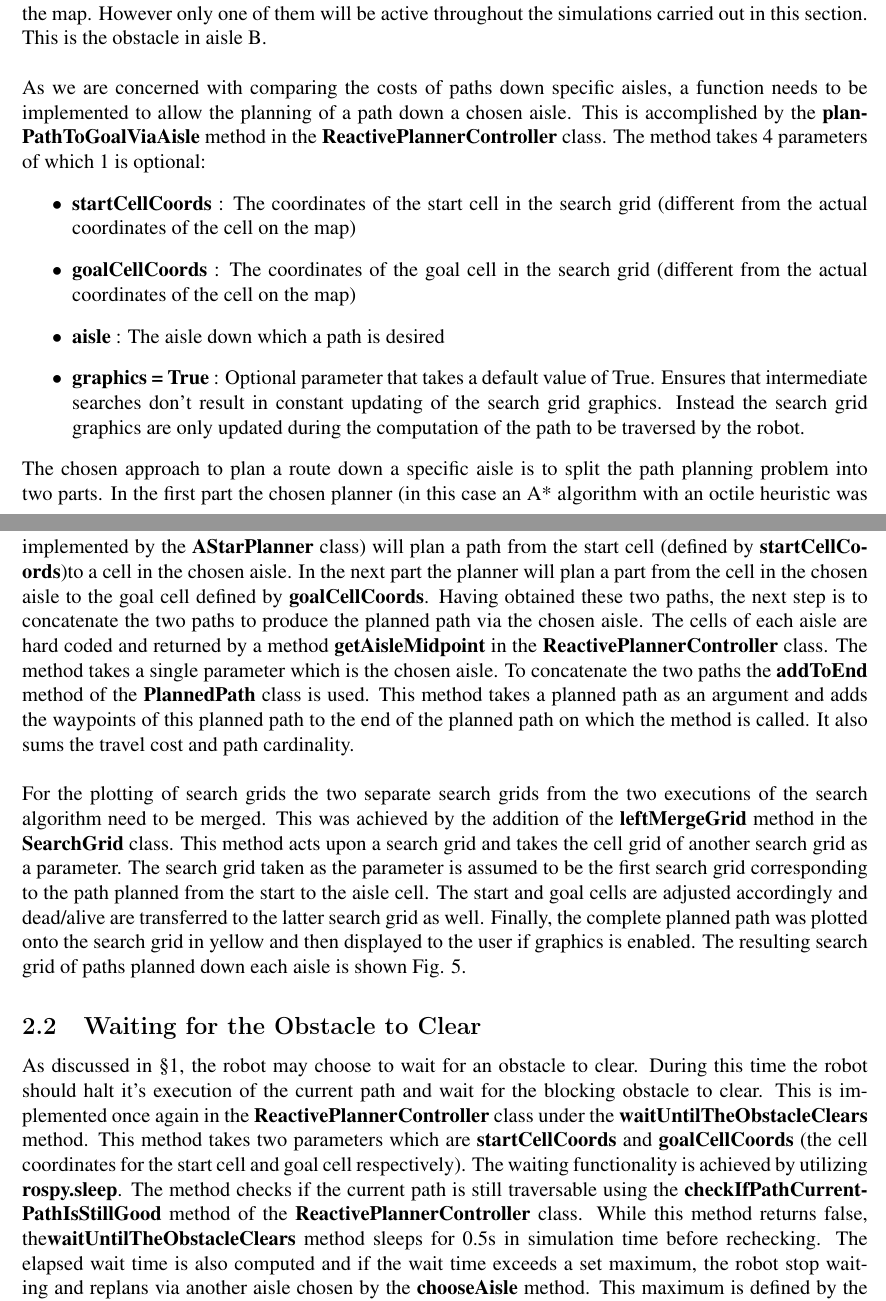
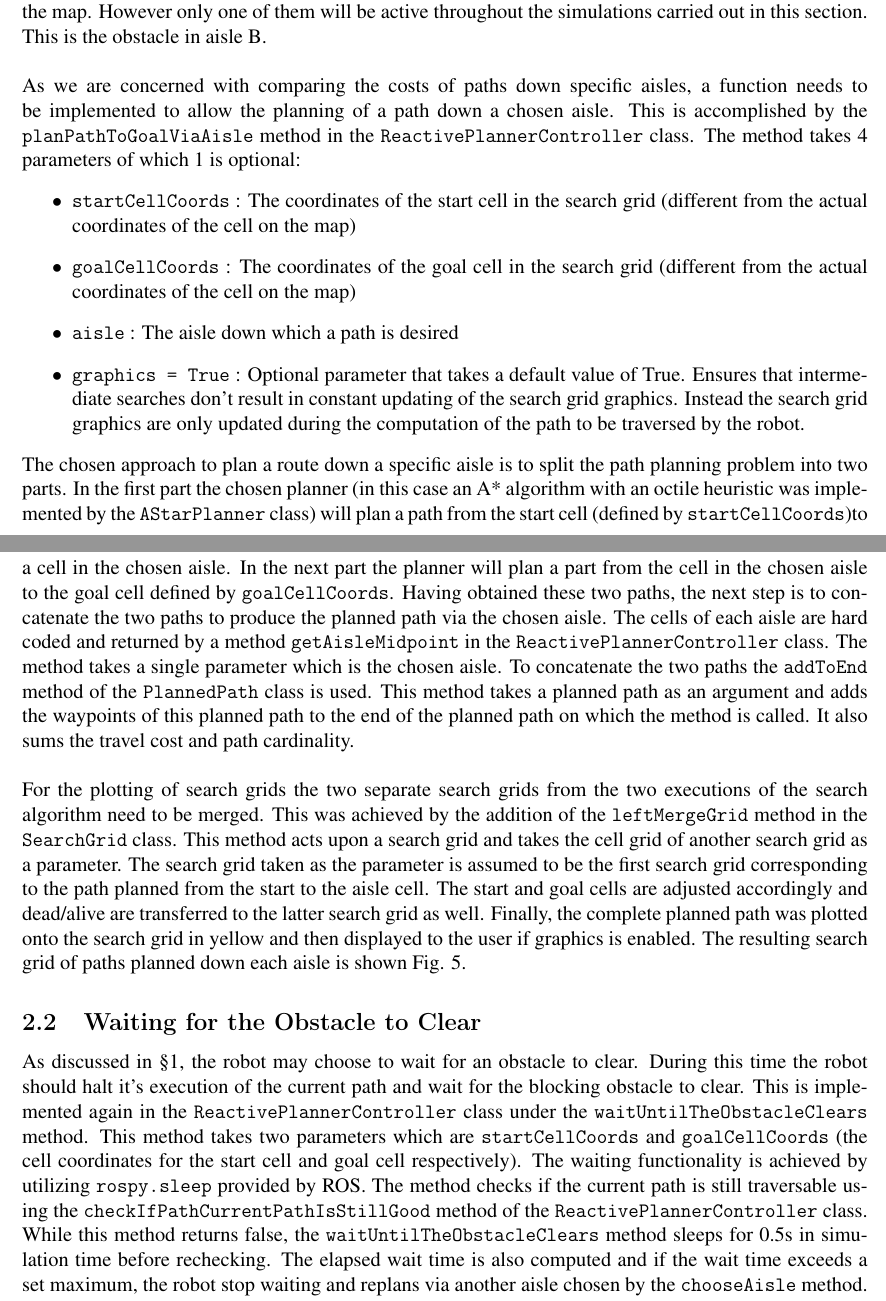
Before and after one commit to tharmee99/COMP0037_CW3_Planning-in-Uncertain-Worlds, a LaTeX document (comp0037_cw3/report/report.tex): two parts of pages 9 and 11 of 14, joined at a grey line, cut so that both start at the same text. Compiled offline with pdfLaTeX.

Commit message:
Added texttt

```diff
--- a/comp0037_cw3/report/report.tex
+++ b/comp0037_cw3/report/report.tex
@@ -418,12 +418,12 @@
 			This section discusses the implementation of the principles discussed in \S \ref{sec:policySelectionInADynamicEnvironment}. The simulations will be carried out using the STDR Simulator running on Robotics Operating System (ROS). The nodes and all supporting scripts will be coded in python. The map in Fig. \ref{fig:stdrMap} shows the map of the environment that will be used. The map consists of 5 aisles. The start cell and goal cell throughout this section will be the same and al discussions will be for this single case. The start cell is in the bottom of aisle A while the goal cell is in the top of aisle E. The map in Fig. (\ref{fig:stdrMap}) implies that there are 4 temporary obstacles on the map. However only one of them will be active throughout the simulations carried out in this section. This is the obstacle in aisle B.
 			\\
 			\\
-			As we are concerned with comparing the costs of paths down specific aisles, a function needs to be implemented to allow the planning of a path down a chosen aisle. This is accomplished by the \textbf{planPathToGoalViaAisle} method in the \textbf{ReactivePlannerController} class. The method takes 4 parameters of which 1 is optional:
+			As we are concerned with comparing the costs of paths down specific aisles, a function needs to be implemented to allow the planning of a path down a chosen aisle. This is accomplished by the \texttt{\textbf{planPathToGoalViaAisle}} method in the \texttt{\textbf{ReactivePlannerController}} class. The method takes 4 parameters of which 1 is optional:
 			\begin{itemize}
-				\item \textbf{startCellCoords} : The coordinates of the start cell in the search grid (different from the actual coordinates of the cell on the map)
-				\item \textbf{goalCellCoords} : The coordinates of the goal cell in the search grid (different from the actual coordinates of the cell on the map)
-				\item \textbf{aisle} : The aisle down which a path is desired
-				\item \textbf{graphics = True} : Optional parameter that takes a default value of True. Ensures that intermediate searches don't result in constant updating of the search grid graphics. Instead the search grid graphics are only updated during the computation of the path to be traversed by the robot.
+				\item \textbf{\texttt{startCellCoords}} : The coordinates of the start cell in the search grid (different from the actual coordinates of the cell on the map)
+				\item \textbf{\texttt{goalCellCoords}} : The coordinates of the goal cell in the search grid (different from the actual coordinates of the cell on the map)
+				\item \textbf{\texttt{aisle}} : The aisle down which a path is desired
+				\item \textbf{\texttt{graphics = True}} : Optional parameter that takes a default value of True. Ensures that intermediate searches don't result in constant updating of the search grid graphics. Instead the search grid graphics are only updated during the computation of the path to be traversed by the robot.
 			\end{itemize}
 
 			\begin{figure}[htp]
@@ -462,13 +462,13 @@
 				\label{fig:searchGridViaAisles}
 			\end{figure}
 
-			The chosen approach to plan a route down a specific aisle is to split the path planning problem into two parts. In the first part the chosen planner (in this case an A* algorithm with an octile heuristic was implemented by the \textbf{AStarPlanner} class) will plan a path from the start cell (defined by \textbf{startCellCoords})to a cell in the chosen aisle. In the next part the planner will plan a part from the cell in the chosen aisle to the goal cell defined by \textbf{goalCellCoords}. Having obtained these two paths, the next step is to concatenate the two paths to produce the planned path via the chosen aisle. The cells of each aisle are hard coded and returned by a method \textbf{getAisleMidpoint} in the \textbf{ReactivePlannerController} class. The method takes a single parameter which is the chosen aisle. To concatenate the two paths the \textbf{addToEnd} method of the \textbf{PlannedPath} class is used. This method takes a planned path as an argument and adds the waypoints of this planned path to the end of the planned path on which the method is called. It also sums the travel cost and path cardinality.
+			The chosen approach to plan a route down a specific aisle is to split the path planning problem into two parts. In the first part the chosen planner (in this case an A* algorithm with an octile heuristic was implemented by the \textbf{\texttt{AStarPlanner}} class) will plan a path from the start cell (defined by \textbf{\texttt{startCellCoords}})to a cell in the chosen aisle. In the next part the planner will plan a part from the cell in the chosen aisle to the goal cell defined by \textbf{\texttt{goalCellCoords}}. Having obtained these two paths, the next step is to concatenate the two paths to produce the planned path via the chosen aisle. The cells of each aisle are hard coded and returned by a method \textbf{\texttt{getAisleMidpoint}} in the \textbf{\texttt{ReactivePlannerController}} class. The method takes a single parameter which is the chosen aisle. To concatenate the two paths the \textbf{\texttt{addToEnd}} method of the \textbf{\texttt{PlannedPath}} class is used. This method takes a planned path as an argument and adds the waypoints of this planned path to the end of the planned path on which the method is called. It also sums the travel cost and path cardinality.
 			\\
 			\\
-			For the plotting of search grids the two separate search grids from the two executions of the search algorithm need to be merged. This was achieved by the addition of the \textbf{leftMergeGrid} method in the \textbf{SearchGrid} class. This method acts upon a search grid and takes the cell grid of another search grid as a parameter. The search grid taken as the parameter is assumed to be the first search grid corresponding to the path planned from the start to the aisle cell. The start and goal cells are adjusted accordingly and dead/alive are transferred to the latter search grid as well. Finally, the complete planned path was plotted onto the search grid in yellow and then displayed to the user if graphics is enabled. The resulting search grid of paths planned down each aisle is shown Fig. \ref{fig:searchGridViaAisles}.
+			For the plotting of search grids the two separate search grids from the two executions of the search algorithm need to be merged. This was achieved by the addition of the \textbf{\texttt{leftMergeGrid}} method in the \textbf{\texttt{SearchGrid}} class. This method acts upon a search grid and takes the cell grid of another search grid as a parameter. The search grid taken as the parameter is assumed to be the first search grid corresponding to the path planned from the start to the aisle cell. The start and goal cells are adjusted accordingly and dead/alive are transferred to the latter search grid as well. Finally, the complete planned path was plotted onto the search grid in yellow and then displayed to the user if graphics is enabled. The resulting search grid of paths planned down each aisle is shown Fig. \ref{fig:searchGridViaAisles}.
 
 		\subsection{Waiting for the Obstacle to Clear}
 
-			As discussed in \S \ref{sec:policySelectionInADynamicEnvironment}, the robot may choose to wait for an obstacle to clear. During this time the robot should halt it's execution of the current path and wait for the blocking obstacle to clear. This is implemented once again in the \textbf{ReactivePlannerController} class under the \textbf{waitUntilTheObstacleClears} method. This method takes two parameters which are \textbf{startCellCoords} and \textbf{goalCellCoords} (the cell coordinates for the start cell and goal cell respectively). The waiting functionality is achieved by utilizing \textbf{rospy.sleep}. The method checks if the current path is still traversable using the \textbf{checkIfPathCurrentPathIsStillGood} method of the \textbf{ReactivePlannerController} class. While this method returns false, the\textbf{waitUntilTheObstacleClears} method sleeps for 0.5s in simulation time before rechecking. The elapsed wait time is also computed and if the wait time exceeds a set maximum, the robot stop waiting and replans via another aisle chosen by the \textbf{chooseAisle} method. This maximum is defined by the \textbf{maxWaitTime} attribute of the \textbf{ReactivePlannerController} class which in turn is read from the ROS parameter \textbf{max\_wait\_time}.
+			As discussed in \S \ref{sec:policySelectionInADynamicEnvironment}, the robot may choose to wait for an obstacle to clear. During this time the robot should halt it's execution of the current path and wait for the blocking obstacle to clear. This is implemented again in the \textbf{\texttt{ReactivePlannerController}} class under the \textbf{\texttt{waitUntilTheObstacleClears}} method. This method takes two parameters which are \textbf{\texttt{startCellCoords}} and \textbf{\texttt{goalCellCoords}} (the cell coordinates for the start cell and goal cell respectively). The waiting functionality is achieved by utilizing \textbf{\texttt{rospy.sleep}} provided by ROS. The method checks if the current path is still traversable using the \textbf{\texttt{checkIfPathCurrentPathIsStillGood}} method of the \textbf{\texttt{ReactivePlannerController}} class. While this method returns false, the \textbf{\texttt{waitUntilTheObstacleClears}} method sleeps for 0.5s in simulation time before rechecking. The elapsed wait time is also computed and if the wait time exceeds a set maximum, the robot stop waiting and replans via another aisle chosen by the \textbf{\texttt{chooseAisle}} method. This maximum is defined by the \textbf{\texttt{maxWaitTime}} attribute of the \textbf{\texttt{ReactivePlannerController}} class which in turn is read from the ROS parameter \textbf{\texttt{max\_wait\_time}}.
 			\\
 			\\
```
Also changed, not shown: comp0037_cw3/report/report.pdf, comp0037_cw3/report/report.tex (4 more changed lines).
